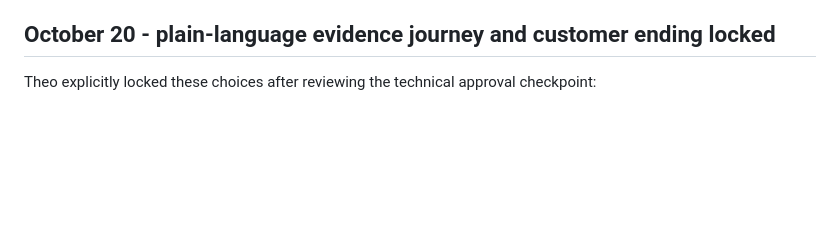
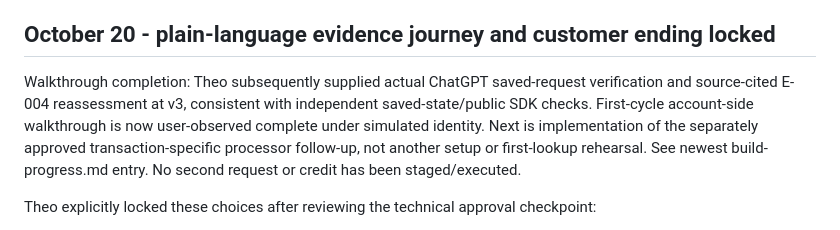
Before and after one commit to buildtheo/apex_demo, a Markdown page: docs/decisions-and-artifacts.md, the part around the change. Drawn GitHub-style; blank space fills up the shorter version.

```diff
--- a/docs/decisions-and-artifacts.md
+++ b/docs/decisions-and-artifacts.md
@@ -3,6 +3,8 @@
 Updated October 20, 2026. Consolidated from the available project conversation and repository, not a verbatim transcript or a claim that every historical attachment is archived here. This is the entry point for any agent continuing the work. Read demo-flow.md for the latest surface clarification, plan.md for strategy, and handoff.md for implementation verification. User instructions supersede these documents. Record future decisions here and update affected documents rather than leaving decisions only in chat.
 
 ## October 20 - plain-language evidence journey and customer ending locked
+
+Walkthrough completion: Theo subsequently supplied actual ChatGPT saved-request verification and source-cited E-004 reassessment at v3, consistent with independent saved-state/public SDK checks. First-cycle account-side walkthrough is now user-observed complete under simulated identity. Next is implementation of the separately approved transaction-specific processor follow-up, not another setup or first-lookup rehearsal. See newest build-progress.md entry. No second request or credit has been staged/executed.
 
 Theo explicitly locked these choices after reviewing the technical approval checkpoint:
 
```
Also changed, not shown: docs/build-progress.md (+6 -0 lines).
